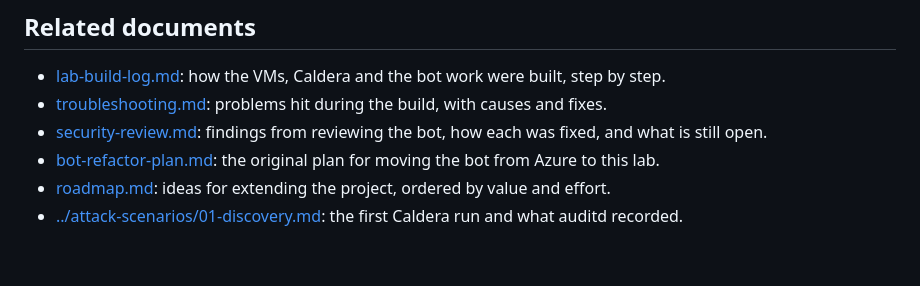
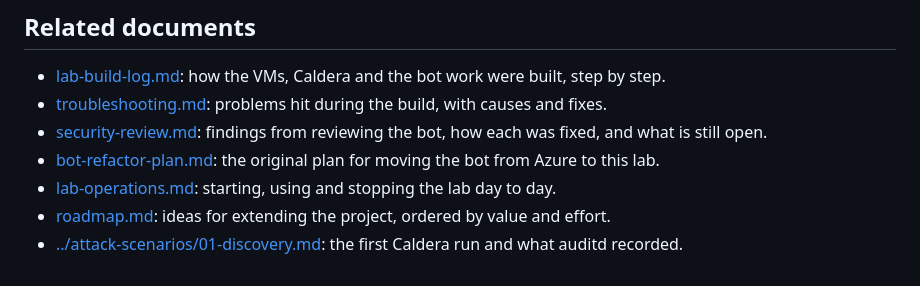
Before and after one commit to MustafaS14/SOC_Automation_Bot, a Markdown page: docs/architecture.md, the part around the change. Rendered like a GitHub page.

Commit message:
Architecture: link lab operations guide

```diff
--- a/docs/architecture.md
+++ b/docs/architecture.md
@@ -78,5 +78,6 @@ The host-only network is isolated from the real LAN, so the attack simulation ca
 - [troubleshooting.md](troubleshooting.md): problems hit during the build, with causes and fixes.
 - [security-review.md](security-review.md): findings from reviewing the bot, how each was fixed, and what is still open.
 - [bot-refactor-plan.md](bot-refactor-plan.md): the original plan for moving the bot from Azure to this lab.
+- [lab-operations.md](lab-operations.md): starting, using and stopping the lab day to day.
 - [roadmap.md](roadmap.md): ideas for extending the project, ordered by value and effort.
 - [../attack-scenarios/01-discovery.md](../attack-scenarios/01-discovery.md): the first Caldera run and what auditd recorded.
```
